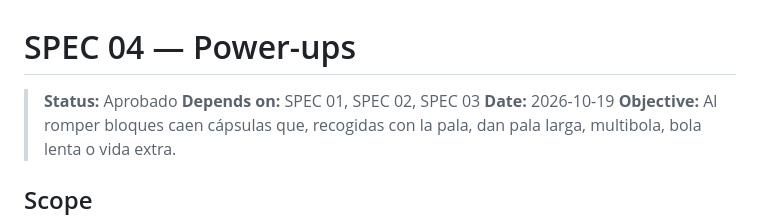
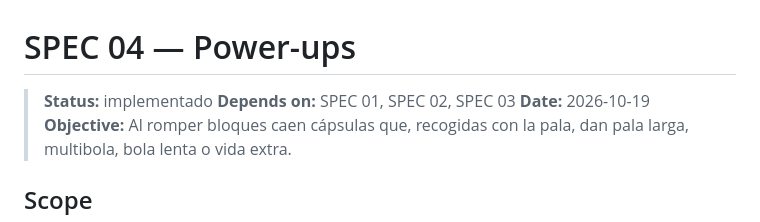
Before and after one commit to jose-angell/ArkanoidCC, a Markdown page: specs/04-power-ups.md, the part around one of its changes. GitHub-like rendering.

Commit message:
fix: update status from "Aprobado" to "implementado" in power-ups specification

```diff
--- a/specs/04-power-ups.md
+++ b/specs/04-power-ups.md
@@ -1,6 +1,6 @@
 # SPEC 04 — Power-ups
 
-> **Status:** Aprobado
+> **Status:** implementado
 > **Depends on:** SPEC 01, SPEC 02, SPEC 03
 > **Date:** 2026-10-19
 > **Objective:** Al romper bloques caen cápsulas que, recogidas con la pala, dan pala larga, multibola, bola lenta o vida extra.
```
Also changed, not shown: other parts of specs/04-power-ups.md (+13 -13 lines).
